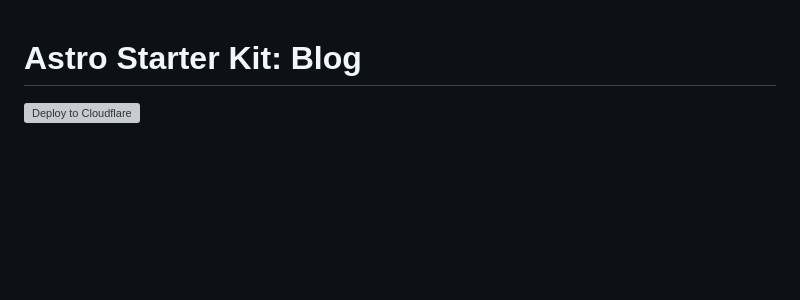
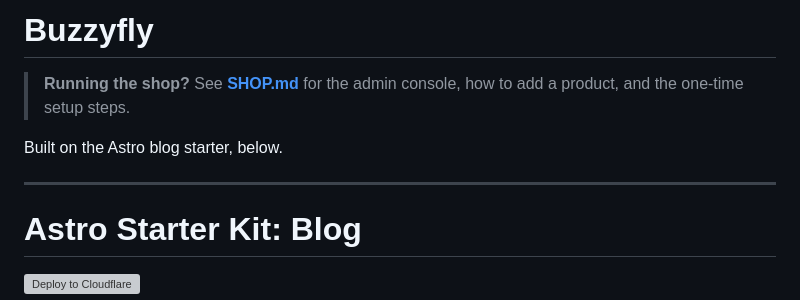
Before and after one commit to cm97/astro-blog-starter-template, a Markdown page: README.md, the part around the change. Rendered like a GitHub page; blank space fills up the shorter version; grey boxes are pictures that could not be loaded.

```diff
--- a/README.md
+++ b/README.md
@@ -1,3 +1,12 @@
+# Buzzyfly
+
+> **Running the shop?** See **[SHOP.md](./SHOP.md)** for the admin console, how to
+> add a product, and the one-time setup steps.
+
+Built on the Astro blog starter, below.
+
+---
+
 # Astro Starter Kit:  Blog
 
 [![Deploy to Cloudflare](https://deploy.workers.cloudflare.com/button)](https://deploy.workers.cloudflare.com/?url=https://github.com/cloudflare/templates/tree/main/astro-blog-starter-template)
```
